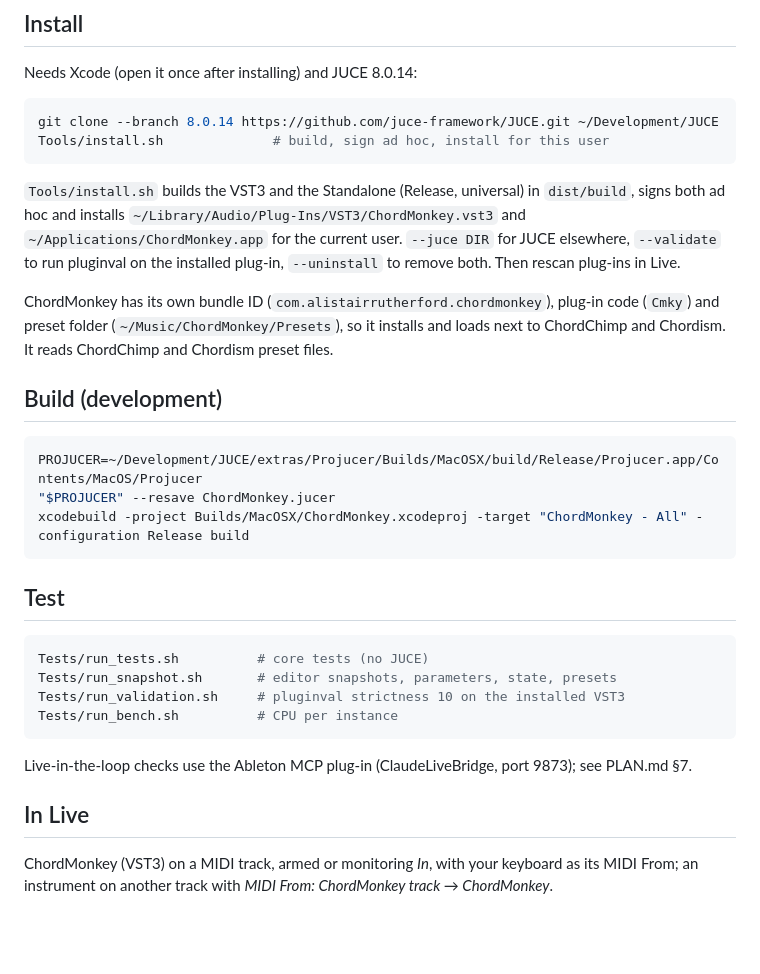
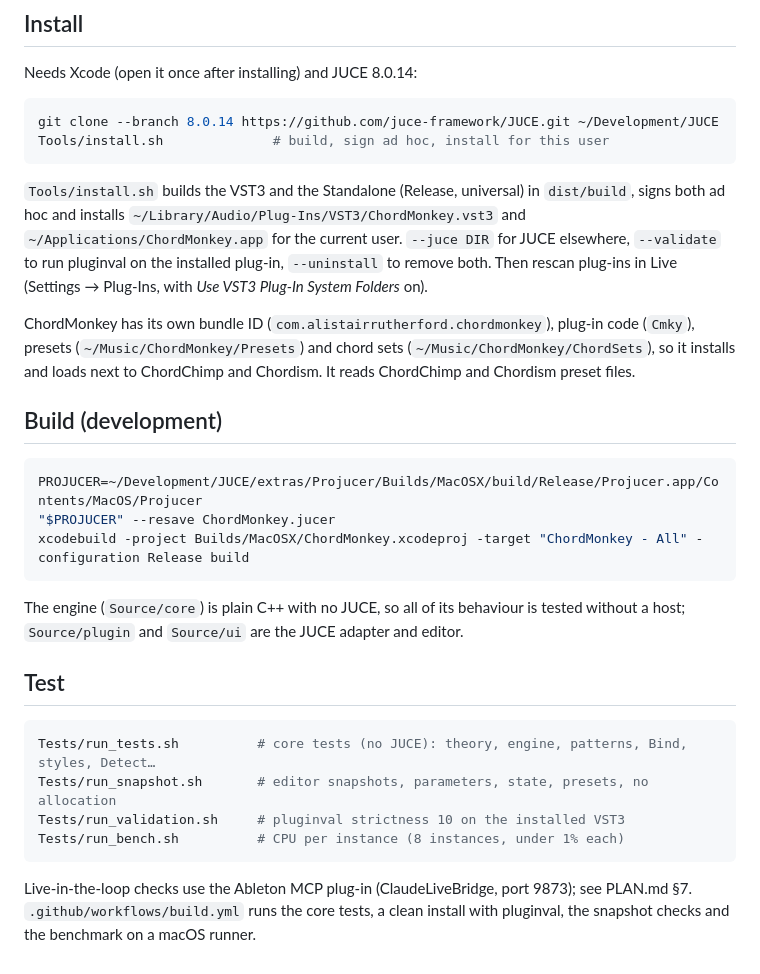
Before and after one commit to alistairrutherford/chordmonkey, a Markdown page: README.md, the part around one of its changes. Rendered like a GitHub page; blank space fills up the shorter version.

````diff
--- a/README.md
+++ b/README.md
@@ -36,11 +69,11 @@ Tools/install.sh              # build, sign ad hoc, install for this user
 both ad hoc and installs `~/Library/Audio/Plug-Ins/VST3/ChordMonkey.vst3` and
 `~/Applications/ChordMonkey.app` for the current user. `--juce DIR` for JUCE elsewhere,
 `--validate` to run pluginval on the installed plug-in, `--uninstall` to remove both. Then rescan
-plug-ins in Live.
+plug-ins in Live (Settings → Plug-Ins, with *Use VST3 Plug-In System Folders* on).
 
-ChordMonkey has its own bundle ID (`com.alistairrutherford.chordmonkey`), plug-in code (`Cmky`) and
-preset folder (`~/Music/ChordMonkey/Presets`), so it installs and loads next to ChordChimp and
-Chordism. It reads ChordChimp and Chordism preset files.
+ChordMonkey has its own bundle ID (`com.alistairrutherford.chordmonkey`), plug-in code (`Cmky`),
+presets (`~/Music/ChordMonkey/Presets`) and chord sets (`~/Music/ChordMonkey/ChordSets`), so it
+installs and loads next to ChordChimp and Chordism. It reads ChordChimp and Chordism preset files.
 
 ## Build (development)
 
@@ -50,18 +83,18 @@ PROJUCER=~/Development/JUCE/extras/Projucer/Builds/MacOSX/build/Release/Projucer
 xcodebuild -project Builds/MacOSX/ChordMonkey.xcodeproj -target "ChordMonkey - All" -configuration Release build
 ```
 
+The engine (`Source/core`) is plain C++ with no JUCE, so all of its behaviour is tested without a
+host; `Source/plugin` and `Source/ui` are the JUCE adapter and editor.
+
 ## Test
 
 ```sh
-Tests/run_tests.sh          # core tests (no JUCE)
-Tests/run_snapshot.sh       # editor snapshots, parameters, state, presets
+Tests/run_tests.sh          # core tests (no JUCE): theory, engine, patterns, Bind, styles, Detect…
+Tests/run_snapshot.sh       # editor snapshots, parameters, state, presets, no allocation
 Tests/run_validation.sh     # pluginval strictness 10 on the installed VST3
-Tests/run_bench.sh          # CPU per instance
+Tests/run_bench.sh          # CPU per instance (8 instances, under 1% each)
 ```
 
 Live-in-the-loop checks use the Ableton MCP plug-in (ClaudeLiveBridge, port 9873); see PLAN.md §7.
-
-## In Live
-
-ChordMonkey (VST3) on a MIDI track, armed or monitoring *In*, with your keyboard as its MIDI From;
-an instrument on another track with *MIDI From: ChordMonkey track → ChordMonkey*.
+`.github/workflows/build.yml` runs the core tests, a clean install with pluginval, the snapshot
+checks and the benchmark on a macOS runner.
````
Also changed, not shown: other parts of README.md (+52 -19 lines), docs/editor.png (added), 2 other files.
